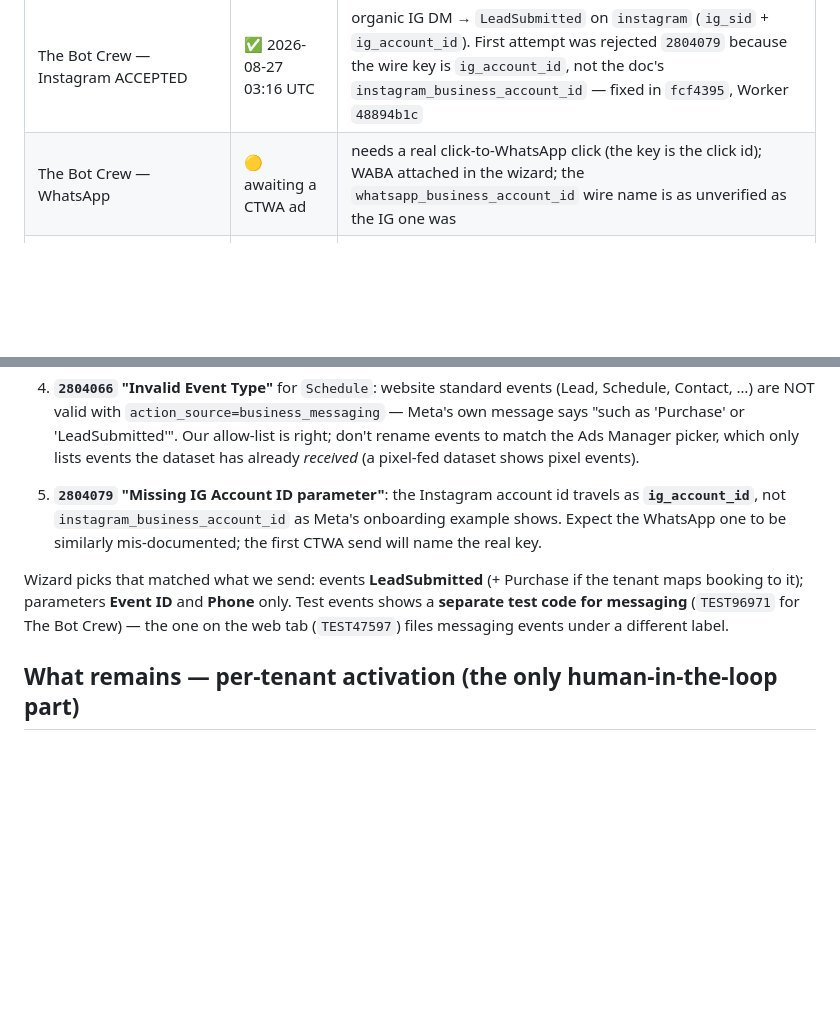
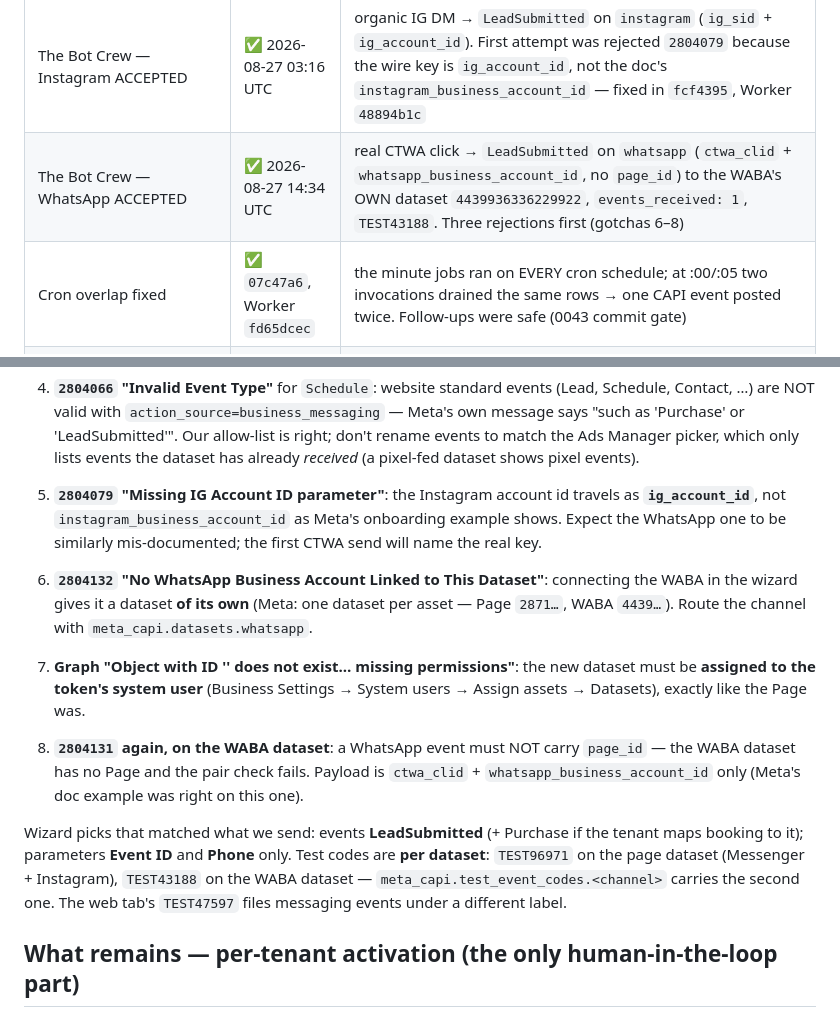
Before and after one commit to TheBotCrew-AI/thebotcrew, a Markdown page: docs/meta-capi-rollout.md, 2 parts joined by grey strips. Drawn GitHub-style; blank space fills up the shorter version.

Commit message:
docs(capi): WhatsApp accepted — all three channels proven; gotchas 6–8; cron overlap
Co-Authored-By: Claude Fable 5 <noreply@anthropic.com>

```diff
--- a/docs/meta-capi-rollout.md
+++ b/docs/meta-capi-rollout.md
@@ -26,7 +26,8 @@ Turning a tenant on is config-only (one Worker secret + one DB row — no redepl
 | 0056 (Messenger/Instagram) on prod + Worker | ✅ 2026-08-26 | migration applied via Supabase MCP (column + comments verified), commit `3412d92`, Worker version `8aec238d`; 778 unit tests + `0056` DB test green |
 | The Bot Crew — first event ACCEPTED by Meta | ✅ 2026-08-27 02:55 UTC | a real FB ad click → Messenger lead → `LeadSubmitted` on `messenger` (`page_id` 780376008489108 + PSID) → `capi_event_sent` with `TEST47597`. Took four Meta-side rejections to get there (below) |
 | The Bot Crew — Instagram ACCEPTED | ✅ 2026-08-27 03:16 UTC | organic IG DM → `LeadSubmitted` on `instagram` (`ig_sid` + `ig_account_id`). First attempt was rejected `2804079` because the wire key is `ig_account_id`, not the doc's `instagram_business_account_id` — fixed in `fcf4395`, Worker `48894b1c` |
-| The Bot Crew — WhatsApp | 🟡 awaiting a CTWA ad | needs a real click-to-WhatsApp click (the key is the click id); WABA attached in the wizard; the `whatsapp_business_account_id` wire name is as unverified as the IG one was |
+| The Bot Crew — WhatsApp ACCEPTED | ✅ 2026-08-27 14:34 UTC | real CTWA click → `LeadSubmitted` on `whatsapp` (`ctwa_clid` + `whatsapp_business_account_id`, no `page_id`) to the WABA's OWN dataset `4439936336229922`, `events_received: 1`, `TEST43188`. Three rejections first (gotchas 6–8) |
+| Cron overlap fixed | ✅ `07c47a6`, Worker `fd65dcec` | the minute jobs ran on EVERY cron schedule; at :00/:05 two invocations drained the same rows → one CAPI event posted twice. Follow-ups were safe (0043 commit gate) |
 | The Bot Crew `test_event_code` removed | 🟡 pending (Leo: hold it) | remove once all three channels are seen in Test events (`TEST96971` — the MESSAGING code; the dataset's web code `TEST47597` labels differently) |
 | MADI configured | ❌ | needs Meta-side assets from MADI's ad account (below) |
 
@@ -147,10 +148,21 @@ Every one of these came back as a Graph 400 with a `2804xxx` subcode, visible in
    shows. Expect the WhatsApp one to be similarly mis-documented; the first CTWA send will
    name the real key.
 
+6. **`2804132` "No WhatsApp Business Account Linked to This Dataset"**: connecting the WABA
+   in the wizard gives it a dataset **of its own** (Meta: one dataset per asset —
+   Page `2871…`, WABA `4439…`). Route the channel with `meta_capi.datasets.whatsapp`.
+7. **Graph "Object with ID '<waba dataset>' does not exist… missing permissions"**: the new
+   dataset must be **assigned to the token's system user** (Business Settings → System users
+   → Assign assets → Datasets), exactly like the Page was.
+8. **`2804131` again, on the WABA dataset**: a WhatsApp event must NOT carry `page_id` — the
+   WABA dataset has no Page and the pair check fails. Payload is `ctwa_clid` +
+   `whatsapp_business_account_id` only (Meta's doc example was right on this one).
+
 Wizard picks that matched what we send: events **LeadSubmitted** (+ Purchase if the tenant
-maps booking to it); parameters **Event ID** and **Phone** only. Test events shows a
-**separate test code for messaging** (`TEST96971` for The Bot Crew) — the one on the web
-tab (`TEST47597`) files messaging events under a different label.
+maps booking to it); parameters **Event ID** and **Phone** only. Test codes are **per
+dataset**: `TEST96971` on the page dataset (Messenger + Instagram), `TEST43188` on the
+WABA dataset — `meta_capi.test_event_codes.<channel>` carries the second one. The web
+tab's `TEST47597` files messaging events under a different label.
 
 ## What remains — per-tenant activation (the only human-in-the-loop part)
 
```
